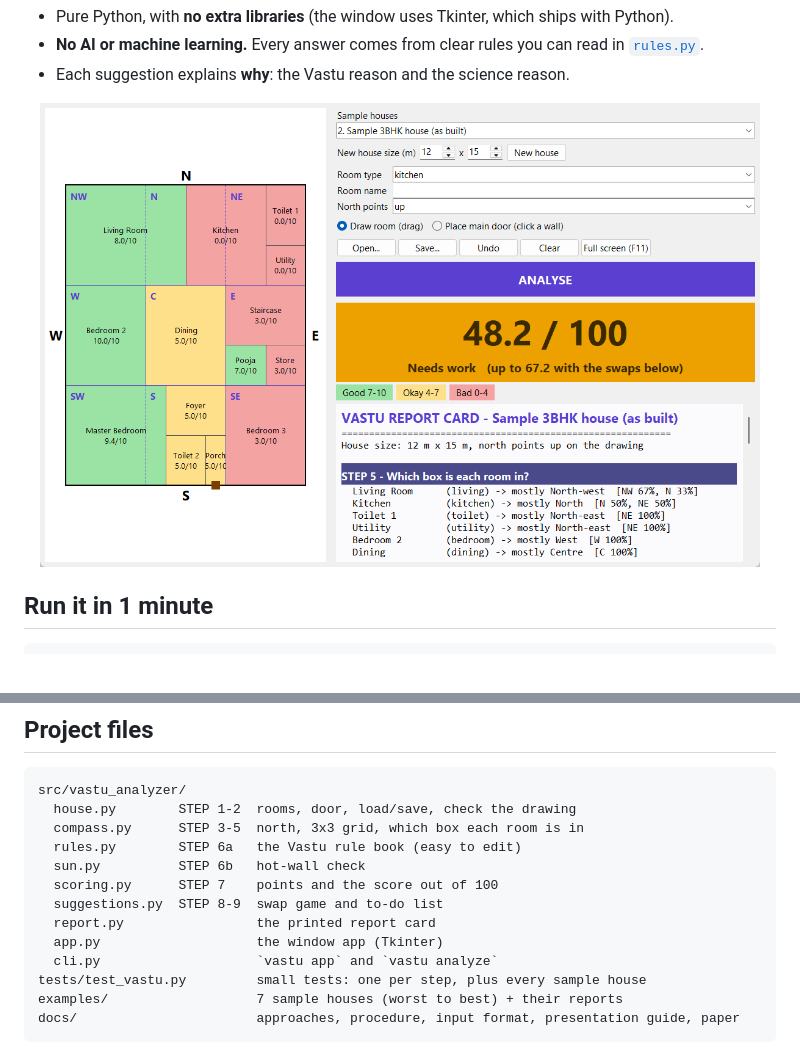
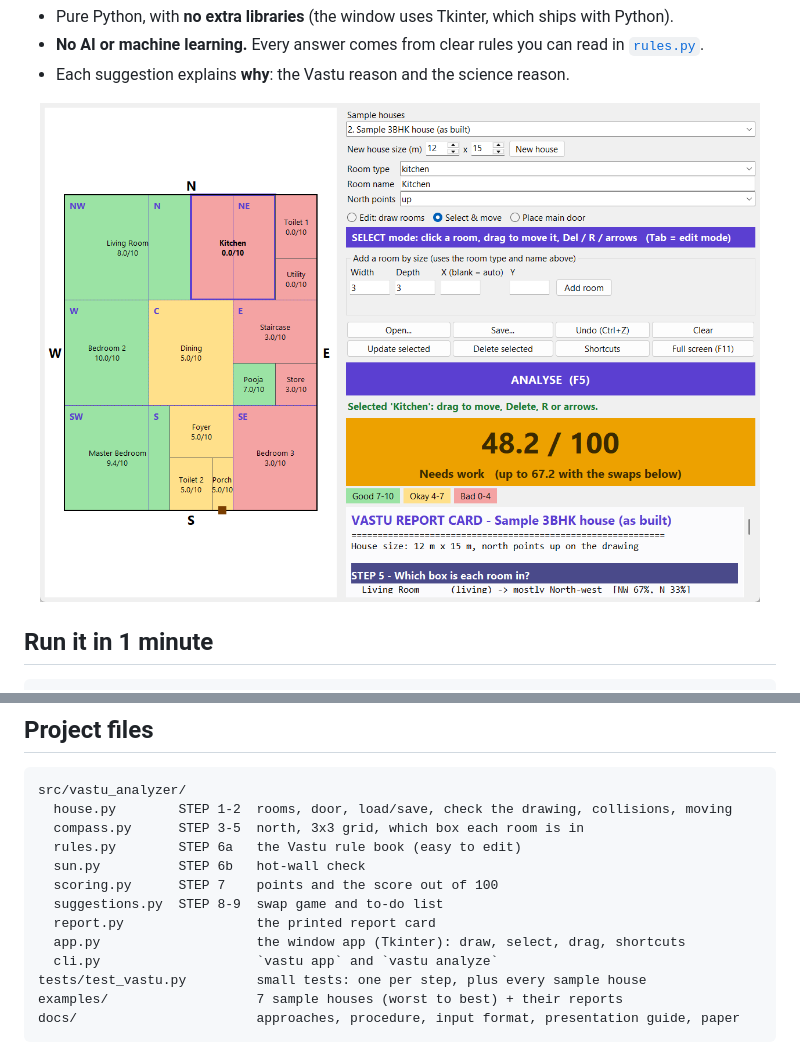
Before and after one commit to madhukarverma/vastu-floorplan-analyzer, a Markdown page: README.md, 2 parts joined by grey strips. Rendered like a GitHub page; pictures changed too: docs/figures/app_screenshot.png.

````diff
--- a/README.md
+++ b/README.md
@@ -106,14 +138,14 @@ Full reports are in [`examples/output/`](examples/output).
 
 ```
 src/vastu_analyzer/
-  house.py        STEP 1-2  rooms, door, load/save, check the drawing
+  house.py        STEP 1-2  rooms, door, load/save, check the drawing, collisions, moving
   compass.py      STEP 3-5  north, 3x3 grid, which box each room is in
   rules.py        STEP 6a   the Vastu rule book (easy to edit)
   sun.py          STEP 6b   hot-wall check
   scoring.py      STEP 7    points and the score out of 100
   suggestions.py  STEP 8-9  swap game and to-do list
   report.py                 the printed report card
-  app.py                    the window app (Tkinter)
+  app.py                    the window app (Tkinter): draw, select, drag, shortcuts
   cli.py                    `vastu app` and `vastu analyze`
 tests/test_vastu.py         small tests: one per step, plus every sample house
 examples/                   7 sample houses (worst to best) + their reports
````
Also changed, not shown: other parts of README.md (+32 -0 lines), CHANGELOG.md (+15 -0 lines), docs/presentation-guide.md (+7 -1 lines), 6 other files.
